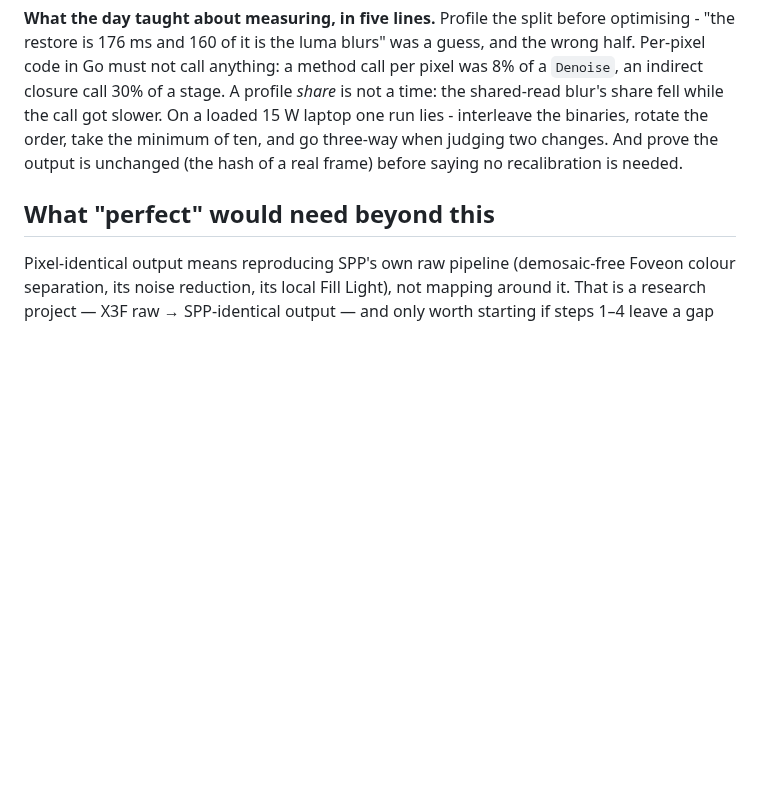
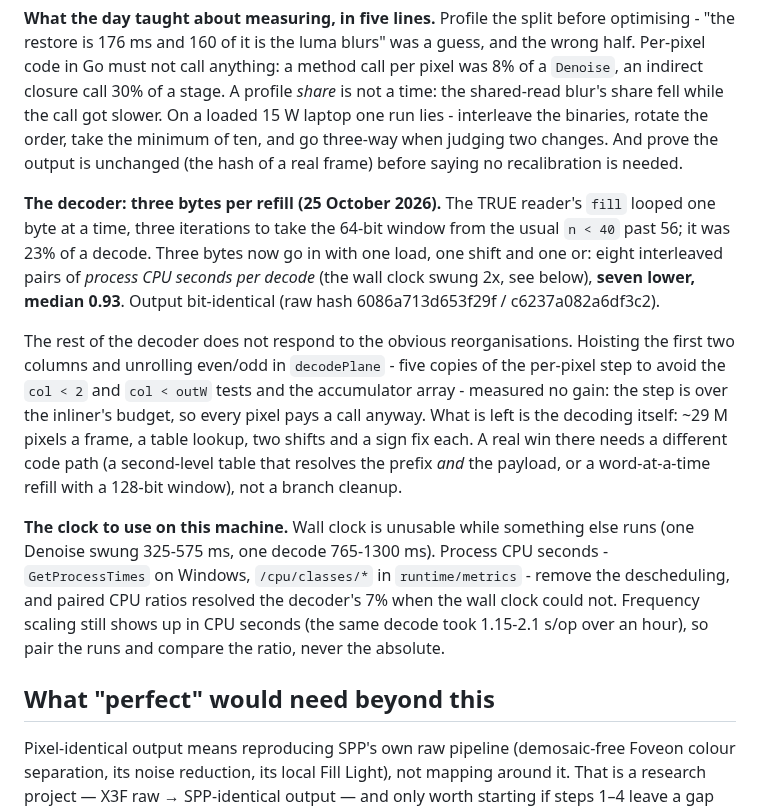
Before and after one commit to biopoetic/foveon-lab, a Markdown page: docs/accuracy-roadmap.md, the part around the change. Rendered like a GitHub page; blank space fills up the shorter version.

Commit message:
Roadmap: the decoder's refill win, and what the decoder will not give
Three bytes per refill: seven of eight paired CPU-second runs lower, median
0.93, output bit-identical. Records why the loop reorganisation did not pay
(the per-pixel step does not inline) and the clock to use on a loaded
machine: process CPU seconds, compared as paired ratios.

```diff
--- a/docs/accuracy-roadmap.md
+++ b/docs/accuracy-roadmap.md
@@ -930,6 +930,26 @@ slower. On a loaded 15 W laptop one run lies - interleave the binaries, rotate t
 minimum of ten, and go three-way when judging two changes. And prove the output is unchanged (the hash
 of a real frame) before saying no recalibration is needed.
 
+**The decoder: three bytes per refill (25 October 2026).** The TRUE reader's `fill` looped one byte at
+a time, three iterations to take the 64-bit window from the usual `n < 40` past 56; it was 23% of a
+decode. Three bytes now go in with one load, one shift and one or: eight interleaved pairs of
+*process CPU seconds per decode* (the wall clock swung 2x, see below), **seven lower, median 0.93**.
+Output bit-identical (raw hash 6086a713d653f29f / c6237a082a6df3c2).
+
+The rest of the decoder does not respond to the obvious reorganisations. Hoisting the first two columns
+and unrolling even/odd in `decodePlane` - five copies of the per-pixel step to avoid the `col < 2` and
+`col < outW` tests and the accumulator array - measured no gain: the step is over the inliner's budget,
+so every pixel pays a call anyway. What is left is the decoding itself: ~29 M pixels a frame, a table
+lookup, two shifts and a sign fix each. A real win there needs a different code path (a second-level
+table that resolves the prefix *and* the payload, or a word-at-a-time refill with a 128-bit window),
+not a branch cleanup.
+
+**The clock to use on this machine.** Wall clock is unusable while something else runs (one Denoise
+swung 325-575 ms, one decode 765-1300 ms). Process CPU seconds - `GetProcessTimes` on Windows,
+`/cpu/classes/*` in `runtime/metrics` - remove the descheduling, and paired CPU ratios resolved the
+decoder's 7% when the wall clock could not. Frequency scaling still shows up in CPU seconds (the same
+decode took 1.15-2.1 s/op over an hour), so pair the runs and compare the ratio, never the absolute.
+
 ## What "perfect" would need beyond this
 
 Pixel-identical output means reproducing SPP's own raw pipeline (demosaic-free Foveon colour
```
